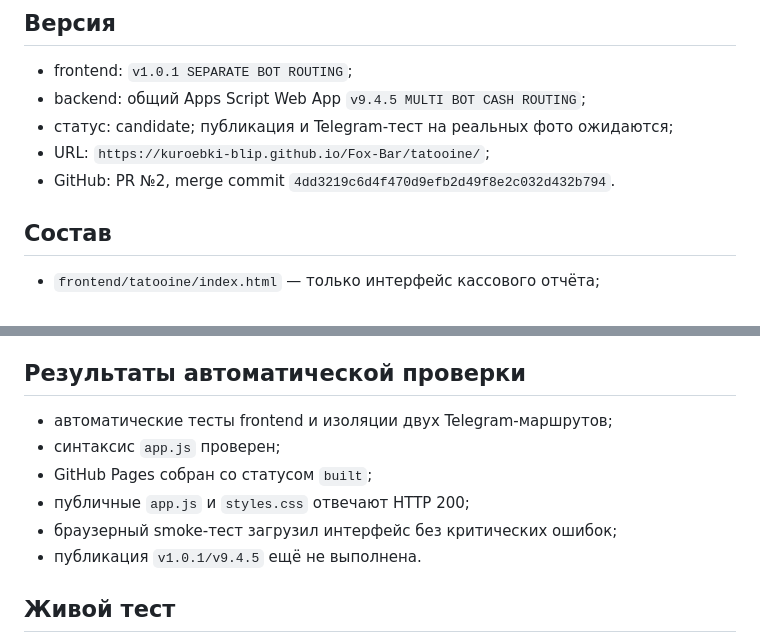
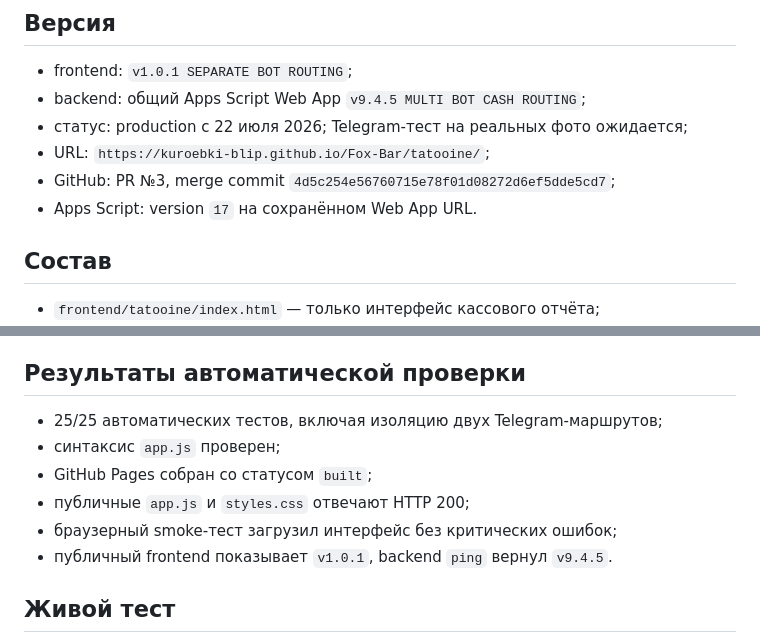
Before and after one commit to kuroebki-blip/Fox-Bar, a Markdown page: docs/TATOOINE_CASH_APP.md, 2 parts joined by grey strips. GitHub-like rendering.

```diff
--- a/docs/TATOOINE_CASH_APP.md
+++ b/docs/TATOOINE_CASH_APP.md
@@ -4,9 +4,10 @@
 
 - frontend: `v1.0.1 SEPARATE BOT ROUTING`;
 - backend: общий Apps Script Web App `v9.4.5 MULTI BOT CASH ROUTING`;
-- статус: candidate; публикация и Telegram-тест на реальных фото ожидаются;
+- статус: production с 22 июля 2026; Telegram-тест на реальных фото ожидается;
 - URL: `https://kuroebki-blip.github.io/Fox-Bar/tatooine/`;
-- GitHub: PR №2, merge commit `4dd3219c6d4f470d9efb2d49f8e2c032d432b794`.
+- GitHub: PR №3, merge commit `4d5c254e56760715e78f01d08272d6ef5dde5cd7`;
+- Apps Script: version `17` на сохранённом Web App URL.
 
 ## Состав
 
@@ -41,12 +42,12 @@ Tatooine использует тот же Web App URL, но передаёт м
 
 ## Результаты автоматической проверки
 
-- автоматические тесты frontend и изоляции двух Telegram-маршрутов;
+- 25/25 автоматических тестов, включая изоляцию двух Telegram-маршрутов;
 - синтаксис `app.js` проверен;
 - GitHub Pages собран со статусом `built`;
 - публичные `app.js` и `styles.css` отвечают HTTP 200;
 - браузерный smoke-тест загрузил интерфейс без критических ошибок;
-- публикация `v1.0.1/v9.4.5` ещё не выполнена.
+- публичный frontend показывает `v1.0.1`, backend `ping` вернул `v9.4.5`.
 
 ## Живой тест
 
```
Also changed, not shown: docs/CHANGELOG.md (+3 -3 lines), docs/PROJECT_STATE.md (+5 -5 lines).
